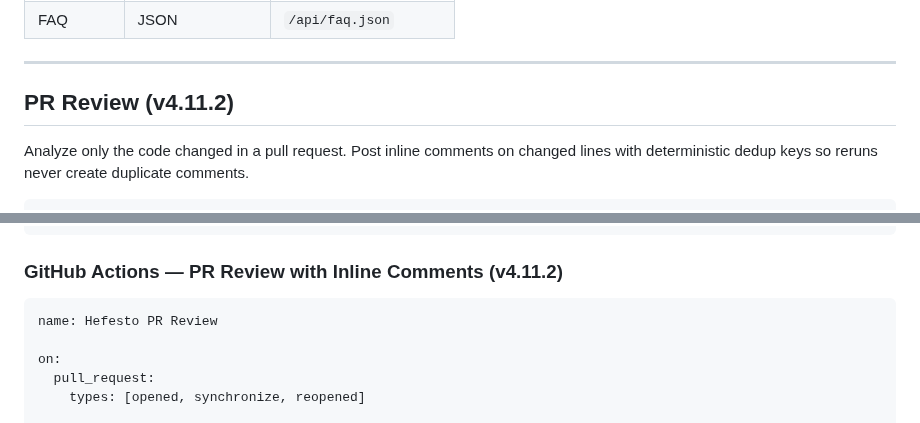
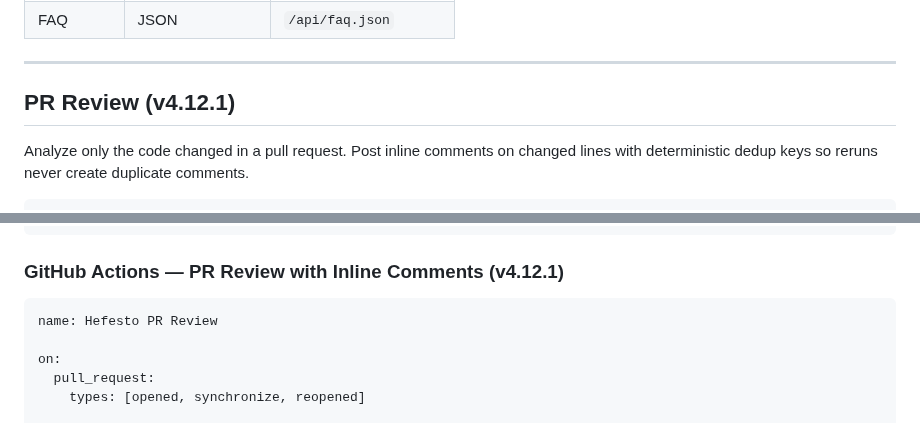
Before and after one commit to artvepa80/Agents-Hefesto, a Markdown page: README.md, 2 parts joined by grey strips. GitHub-like rendering.

Commit message:
docs(readme): update v4.11.2 → v4.12.1 in PR Review sections
Two heading-level version mentions were stale and pointed to v4.11.2
even though the current release is v4.12.1:

- ## PR Review (v4.11.2) → (v4.12.1)
- ### GitHub Actions — PR Review with Inline Comments (v4.11.2) → (v4.12.1)

Three other v4.11.2 mentions are preserved because they describe when
the feature was introduced, not the current version:

- Quick Start code block: '# PR review (new in v4.11.2)' (introduced-in marker)
- CLI Reference code block: '# PR review (v4.11.2)' (feature-group label)
- CHANGELOG entry: '### v4.11.2 (2026-04-12)' (historical release)

````diff
--- a/README.md
+++ b/README.md
@@ -144,7 +144,7 @@ npx @smithery/cli@latest mcp add artvepa80/hefestoai
 
 ---
 
-## PR Review (v4.11.2)
+## PR Review (v4.12.1)
 
 Analyze only the code changed in a pull request. Post inline comments on changed lines with deterministic dedup keys so reruns never create duplicate comments.
 
@@ -412,7 +412,7 @@ jobs:
         run: hefesto analyze . --severity HIGH
 ```
 
-### GitHub Actions — PR Review with Inline Comments (v4.11.2)
+### GitHub Actions — PR Review with Inline Comments (v4.12.1)
 
 ```yaml
 name: Hefesto PR Review
````
